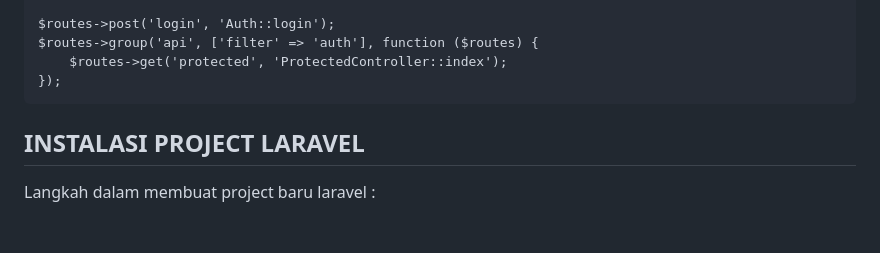
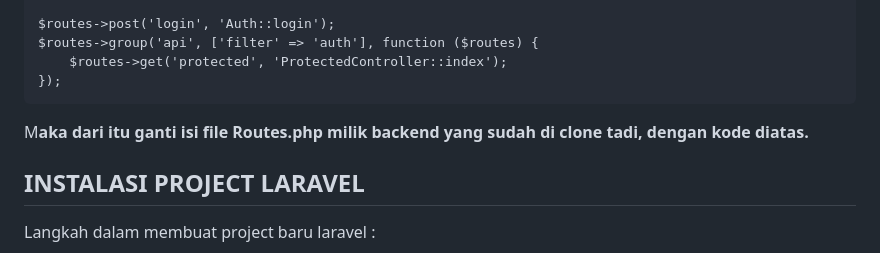
Before and after one commit to deviarynn/PBF-frontendSIKRS, a Markdown page: README.md, the part around the change. GitHub-like rendering; blank space fills up the shorter version.

````diff
--- a/README.md
+++ b/README.md
@@ -148,6 +148,7 @@ $routes->group('api', ['filter' => 'auth'], function ($routes) {
     $routes->get('protected', 'ProtectedController::index');
 });
 ```
+M<b>aka dari itu ganti isi file Routes.php milik backend yang sudah di clone tadi, dengan kode diatas.</b>
 
 ## INSTALASI PROJECT LARAVEL
 
````
